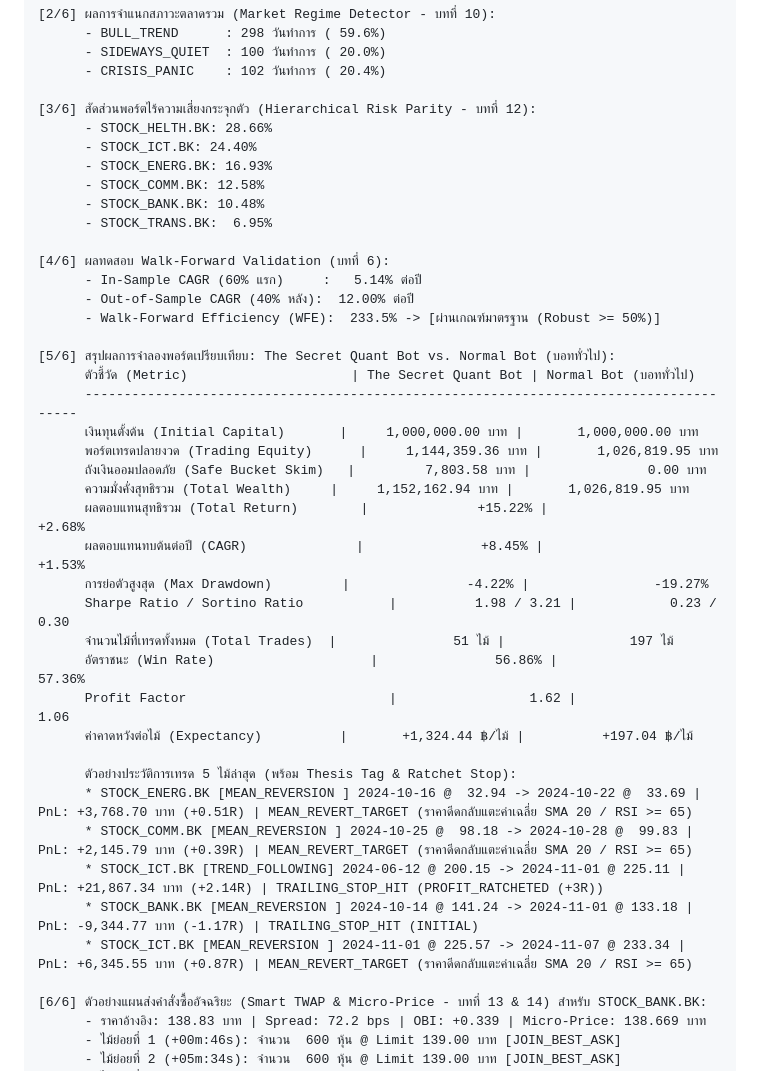
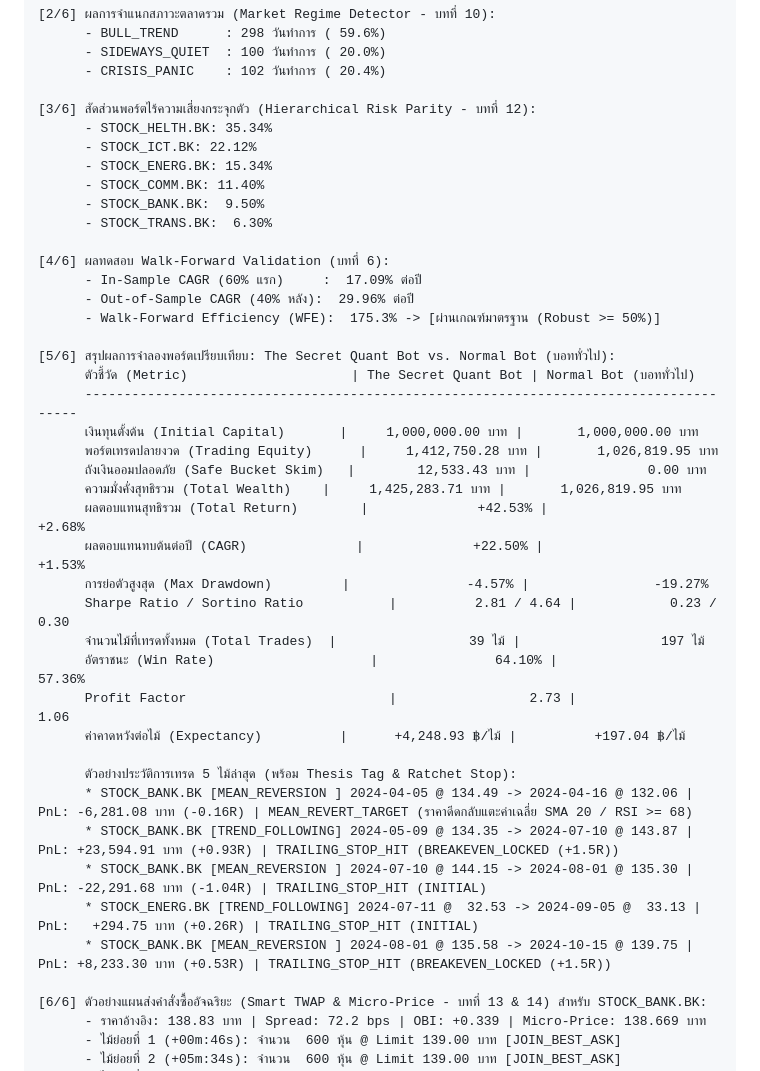
Before and after one commit to Pathomphong-i/the-secret-quant-book, a Markdown page: README.md, the part around one of its changes. Drawn GitHub-style.

```diff
--- a/README.md
+++ b/README.md
@@ -110,40 +111,40 @@ python3 chapters_by_script/script_03_ch05_point_in_time_backtest.py
       - CRISIS_PANIC    : 102 วันทำการ ( 20.4%)
 
 [3/6] สัดส่วนพอร์ตไร้ความเสี่ยงกระจุกตัว (Hierarchical Risk Parity - บทที่ 12):
-      - STOCK_HELTH.BK: 28.66%
-      - STOCK_ICT.BK: 24.40%
-      - STOCK_ENERG.BK: 16.93%
-      - STOCK_COMM.BK: 12.58%
-      - STOCK_BANK.BK: 10.48%
-      - STOCK_TRANS.BK:  6.95%
+      - STOCK_HELTH.BK: 35.34%
+      - STOCK_ICT.BK: 22.12%
+      - STOCK_ENERG.BK: 15.34%
+      - STOCK_COMM.BK: 11.40%
+      - STOCK_BANK.BK:  9.50%
+      - STOCK_TRANS.BK:  6.30%
 
 [4/6] ผลทดสอบ Walk-Forward Validation (บทที่ 6):
-      - In-Sample CAGR (60% แรก)     :   5.14% ต่อปี
-      - Out-of-Sample CAGR (40% หลัง):  12.00% ต่อปี
-      - Walk-Forward Efficiency (WFE):  233.5% -> [ผ่านเกณฑ์มาตรฐาน (Robust >= 50%)]
+      - In-Sample CAGR (60% แรก)     :  17.09% ต่อปี
+      - Out-of-Sample CAGR (40% หลัง):  29.96% ต่อปี
+      - Walk-Forward Efficiency (WFE):  175.3% -> [ผ่านเกณฑ์มาตรฐาน (Robust >= 50%)]
 
 [5/6] สรุปผลการจำลองพอร์ตเปรียบเทียบ: The Secret Quant Bot vs. Normal Bot (บอททั่วไป):
       ตัวชี้วัด (Metric)                     | The Secret Quant Bot | Normal Bot (บอททั่วไป)
       --------------------------------------------------------------------------------------
       เงินทุนตั้งต้น (Initial Capital)       |     1,000,000.00 บาท |       1,000,000.00 บาท
-      พอร์ตเทรดปลายงวด (Trading Equity)      |     1,144,359.36 บาท |       1,026,819.95 บาท
-      ถังเงินออมปลอดภัย (Safe Bucket Skim)   |         7,803.58 บาท |               0.00 บาท
-      ความมั่งคั่งสุทธิรวม (Total Wealth)     |     1,152,162.94 บาท |       1,026,819.95 บาท
-      ผลตอบแทนสุทธิรวม (Total Return)        |              +15.22% |                 +2.68%
-      ผลตอบแทนทบต้นต่อปี (CAGR)              |               +8.45% |                 +1.53%
-      การย่อตัวสูงสุด (Max Drawdown)         |               -4.22% |                -19.27%
-      Sharpe Ratio / Sortino Ratio           |          1.98 / 3.21 |            0.23 / 0.30
-      จำนวนไม้ที่เทรดทั้งหมด (Total Trades)  |               51 ไม้ |                197 ไม้
-      อัตราชนะ (Win Rate)                    |               56.86% |                 57.36%
-      Profit Factor                          |                 1.62 |                   1.06
-      ค่าคาดหวังต่อไม้ (Expectancy)          |       +1,324.44 ฿/ไม้ |          +197.04 ฿/ไม้
+      พอร์ตเทรดปลายงวด (Trading Equity)      |     1,412,750.28 บาท |       1,026,819.95 บาท
+      ถังเงินออมปลอดภัย (Safe Bucket Skim)   |        12,533.43 บาท |               0.00 บาท
+      ความมั่งคั่งสุทธิรวม (Total Wealth)    |     1,425,283.71 บาท |       1,026,819.95 บาท
+      ผลตอบแทนสุทธิรวม (Total Return)        |              +42.53% |                 +2.68%
+      ผลตอบแทนทบต้นต่อปี (CAGR)              |              +22.50% |                 +1.53%
+      การย่อตัวสูงสุด (Max Drawdown)         |               -4.57% |                -19.27%
+      Sharpe Ratio / Sortino Ratio           |          2.81 / 4.64 |            0.23 / 0.30
+      จำนวนไม้ที่เทรดทั้งหมด (Total Trades)  |                 39 ไม้ |                  197 ไม้
+      อัตราชนะ (Win Rate)                    |               64.10% |                 57.36%
+      Profit Factor                          |                 2.73 |                   1.06
+      ค่าคาดหวังต่อไม้ (Expectancy)          |      +4,248.93 ฿/ไม้ |          +197.04 ฿/ไม้
 
       ตัวอย่างประวัติการเทรด 5 ไม้ล่าสุด (พร้อม Thesis Tag & Ratchet Stop):
-      * STOCK_ENERG.BK [MEAN_REVERSION ] 2024-10-16 @  32.94 -> 2024-10-22 @  33.69 | PnL: +3,768.70 บาท (+0.51R) | MEAN_REVERT_TARGET (ราคาดีดกลับแตะค่าเฉลี่ย SMA 20 / RSI >= 65)
-      * STOCK_COMM.BK [MEAN_REVERSION ] 2024-10-25 @  98.18 -> 2024-10-28 @  99.83 | PnL: +2,145.79 บาท (+0.39R) | MEAN_REVERT_TARGET (ราคาดีดกลับแตะค่าเฉลี่ย SMA 20 / RSI >= 65)
-      * STOCK_ICT.BK [TREND_FOLLOWING] 2024-06-12 @ 200.15 -> 2024-11-01 @ 225.11 | PnL: +21,867.34 บาท (+2.14R) | TRAILING_STOP_HIT (PROFIT_RATCHETED (+3R))
-      * STOCK_BANK.BK [MEAN_REVERSION ] 2024-10-14 @ 141.24 -> 2024-11-01 @ 133.18 | PnL: -9,344.77 บาท (-1.17R) | TRAILING_STOP_HIT (INITIAL)
-      * STOCK_ICT.BK [MEAN_REVERSION ] 2024-11-01 @ 225.57 -> 2024-11-07 @ 233.34 | PnL: +6,345.55 บาท (+0.87R) | MEAN_REVERT_TARGET (ราคาดีดกลับแตะค่าเฉลี่ย SMA 20 / RSI >= 65)
+      * STOCK_BANK.BK [MEAN_REVERSION ] 2024-04-05 @ 134.49 -> 2024-04-16 @ 132.06 | PnL: -6,281.08 บาท (-0.16R) | MEAN_REVERT_TARGET (ราคาดีดกลับแตะค่าเฉลี่ย SMA 20 / RSI >= 68)
+      * STOCK_BANK.BK [TREND_FOLLOWING] 2024-05-09 @ 134.35 -> 2024-07-10 @ 143.87 | PnL: +23,594.91 บาท (+0.93R) | TRAILING_STOP_HIT (BREAKEVEN_LOCKED (+1.5R))
+      * STOCK_BANK.BK [MEAN_REVERSION ] 2024-07-10 @ 144.15 -> 2024-08-01 @ 135.30 | PnL: -22,291.68 บาท (-1.04R) | TRAILING_STOP_HIT (INITIAL)
+      * STOCK_ENERG.BK [TREND_FOLLOWING] 2024-07-11 @  32.53 -> 2024-09-05 @  33.13 | PnL:   +294.75 บาท (+0.26R) | TRAILING_STOP_HIT (INITIAL)
+      * STOCK_BANK.BK [MEAN_REVERSION ] 2024-08-01 @ 135.58 -> 2024-10-15 @ 139.75 | PnL: +8,233.30 บาท (+0.53R) | TRAILING_STOP_HIT (BREAKEVEN_LOCKED (+1.5R))
 
 [6/6] ตัวอย่างแผนส่งคำสั่งซื้ออัจฉริยะ (Smart TWAP & Micro-Price - บทที่ 13 & 14) สำหรับ STOCK_BANK.BK:
       - ราคาอ้างอิง: 138.83 บาท | Spread: 72.2 bps | OBI: +0.339 | Micro-Price: 138.669 บาท
```
Also changed, not shown: other parts of README.md (+13 -12 lines), assets/backtest_comparison_chart.png, 1 other file.
